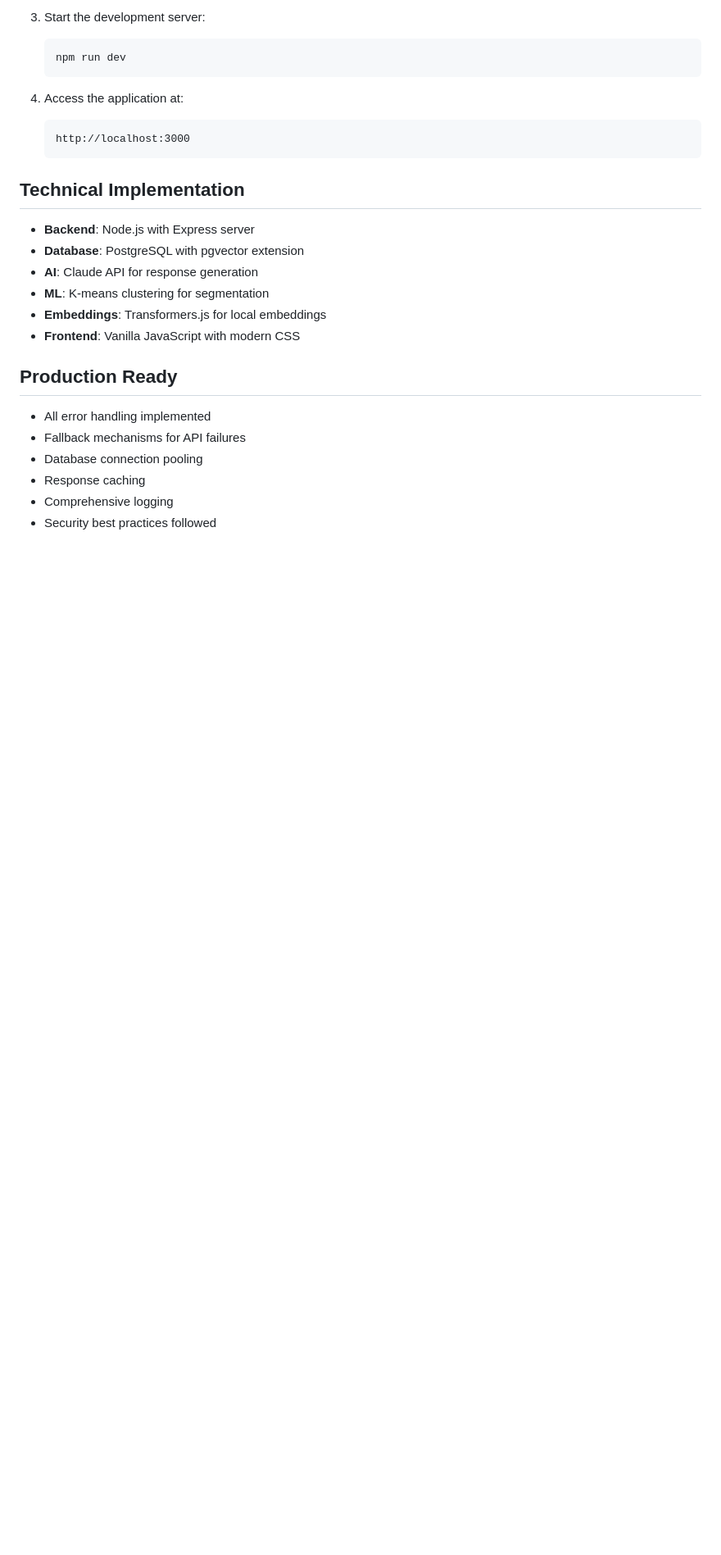
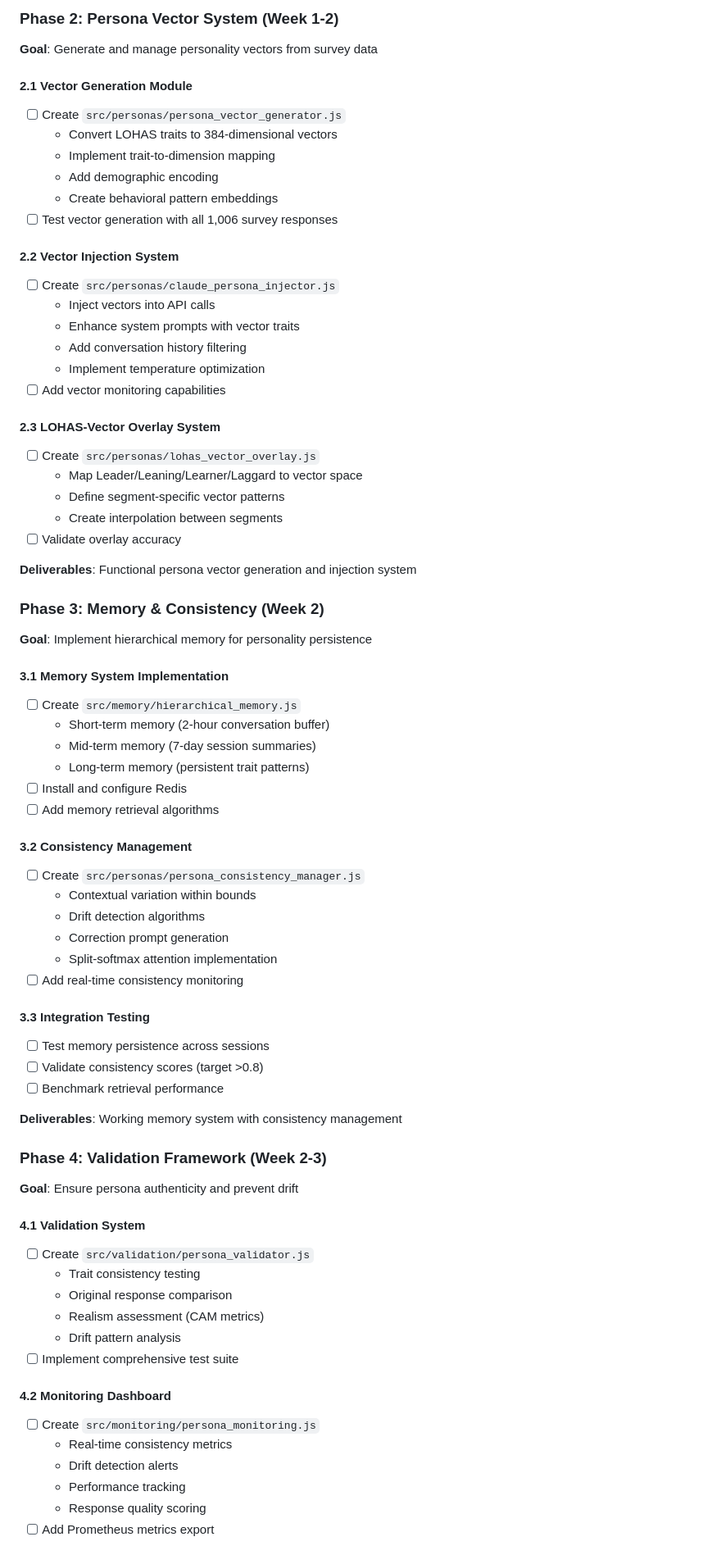
Before and after one commit to SkyeAssetManagement/digital-twins, a Markdown page: .claude/projectStatus.md, the part around one of its changes. Shown at 82% size. GitHub-like rendering; blank space fills up the shorter version.

````diff
--- a/.claude/projectStatus.md
+++ b/.claude/projectStatus.md
@@ -128,26 +68,74 @@ digital-twins/
 
-3. Start the development server:
-   ```bash
-   npm run dev
-   ```
+### Phase 2: Persona Vector System (Week 1-2)
+**Goal**: Generate and manage personality vectors from survey data
 
-4. Access the application at:
-   ```
-   http://localhost:3000
-   ```
+#### 2.1 Vector Generation Module
+- [ ] Create `src/personas/persona_vector_generator.js`
+  - Convert LOHAS traits to 384-dimensional vectors
+  - Implement trait-to-dimension mapping
+  - Add demographic encoding
+  - Create behavioral pattern embeddings
+- [ ] Test vector generation with all 1,006 survey responses
 
-## Technical Implementation
-- **Backend**: Node.js with Express server
-- **Database**: PostgreSQL with pgvector extension
-- **AI**: Claude API for response generation
-- **ML**: K-means clustering for segmentation
-- **Embeddings**: Transformers.js for local embeddings
-- **Frontend**: Vanilla JavaScript with modern CSS
+#### 2.2 Vector Injection System
+- [ ] Create `src/personas/claude_persona_injector.js`
+  - Inject vectors into API calls
+  - Enhance system prompts with vector traits
+  - Add conversation history filtering
+  - Implement temperature optimization
+- [ ] Add vector monitoring capabilities
 
-## Production Ready
-- All error handling implemented
-- Fallback mechanisms for API failures
-- Database connection pooling
-- Response caching
-- Comprehensive logging
-- Security best practices followed
+#### 2.3 LOHAS-Vector Overlay System
+- [ ] Create `src/personas/lohas_vector_overlay.js`
+  - Map Leader/Leaning/Learner/Laggard to vector space
+  - Define segment-specific vector patterns
+  - Create interpolation between segments
+- [ ] Validate overlay accuracy
+
+**Deliverables**: Functional persona vector generation and injection system
+
+### Phase 3: Memory & Consistency (Week 2)
+**Goal**: Implement hierarchical memory for personality persistence
+
+#### 3.1 Memory System Implementation
+- [ ] Create `src/memory/hierarchical_memory.js`
+  - Short-term memory (2-hour conversation buffer)
+  - Mid-term memory (7-day session summaries)
+  - Long-term memory (persistent trait patterns)
+- [ ] Install and configure Redis
+- [ ] Add memory retrieval algorithms
+
+#### 3.2 Consistency Management
+- [ ] Create `src/personas/persona_consistency_manager.js`
+  - Contextual variation within bounds
+  - Drift detection algorithms
+  - Correction prompt generation
+  - Split-softmax attention implementation
+- [ ] Add real-time consistency monitoring
+
+#### 3.3 Integration Testing
+- [ ] Test memory persistence across sessions
+- [ ] Validate consistency scores (target >0.8)
+- [ ] Benchmark retrieval performance
+
+**Deliverables**: Working memory system with consistency management
+
+### Phase 4: Validation Framework (Week 2-3)
+**Goal**: Ensure persona authenticity and prevent drift
+
+#### 4.1 Validation System
+- [ ] Create `src/validation/persona_validator.js`
+  - Trait consistency testing
+  - Original response comparison
+  - Realism assessment (CAM metrics)
+  - Drift pattern analysis
+- [ ] Implement comprehensive test suite
+
+#### 4.2 Monitoring Dashboard
+- [ ] Create `src/monitoring/persona_monitoring.js`
+  - Real-time consistency metrics
+  - Drift detection alerts
+  - Performance tracking
+  - Response quality scoring
+- [ ] Add Prometheus metrics export
+
````
Also changed, not shown: other parts of .claude/projectStatus.md (+196 -117 lines).
